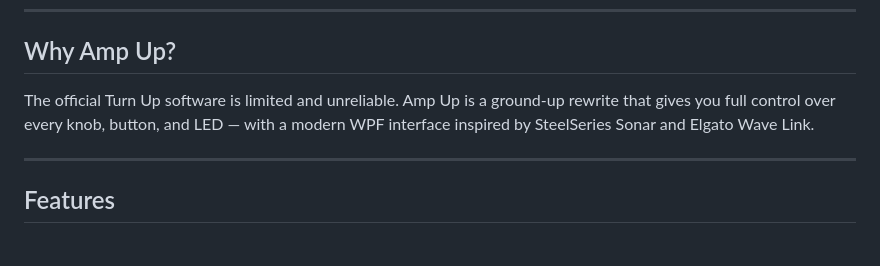
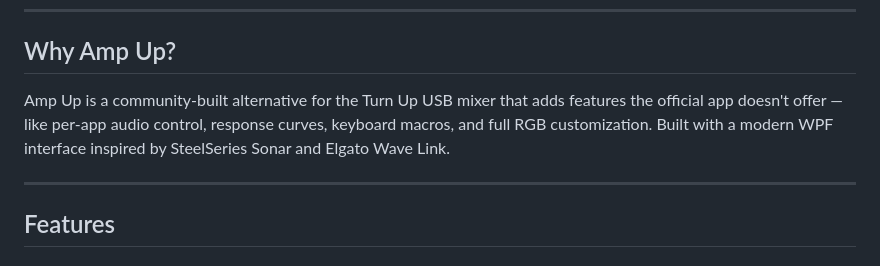
Before and after one commit to audioslayer/ampup, a Markdown page: README.md, the part around the change. Rendered like a GitHub page.

Commit message:
docs: soften README intro language
Co-Authored-By: Claude Opus 4.6 <noreply@anthropic.com>

```diff
--- a/README.md
+++ b/README.md
@@ -20,7 +20,7 @@
 
 ## Why Amp Up?
 
-The official Turn Up software is limited and unreliable. Amp Up is a ground-up rewrite that gives you full control over every knob, button, and LED — with a modern WPF interface inspired by SteelSeries Sonar and Elgato Wave Link.
+Amp Up is a community-built alternative for the Turn Up USB mixer that adds features the official app doesn't offer — like per-app audio control, response curves, keyboard macros, and full RGB customization. Built with a modern WPF interface inspired by SteelSeries Sonar and Elgato Wave Link.
 
 ---
 
```
